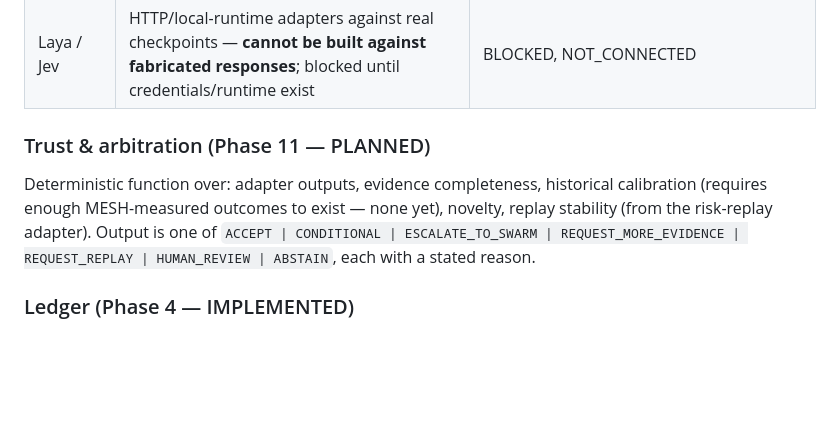
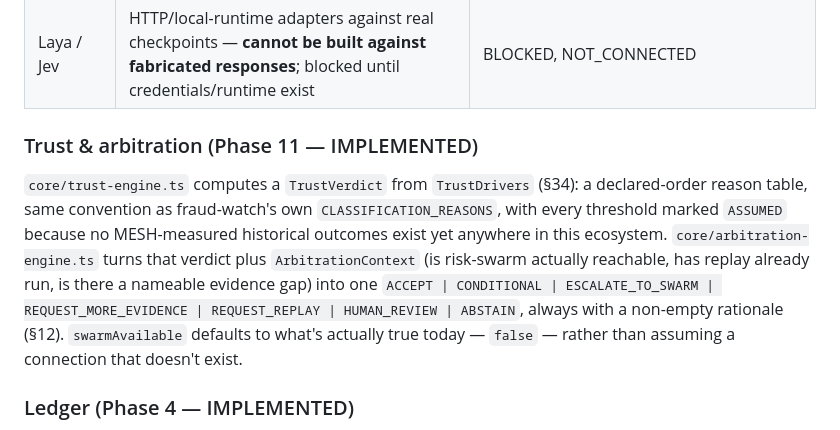
Before and after one commit to Jeevan-0508/Risk-Mesh, a Markdown page: docs/MESH_ARCHITECTURE.md, the part around the change. Rendered like a GitHub page; blank space fills up the shorter version.

```diff
--- a/docs/MESH_ARCHITECTURE.md
+++ b/docs/MESH_ARCHITECTURE.md
@@ -84,12 +84,16 @@ data, and if a value can't be honestly known it is `null` with an explanation, n
 | risk-os | Read the existing `src/domain/types.ts` risk-register model (already typed) | PLANNED |
 | Laya / Jev | HTTP/local-runtime adapters against real checkpoints — **cannot be built against fabricated responses**; blocked until credentials/runtime exist | BLOCKED, NOT_CONNECTED |
 
-### Trust & arbitration (Phase 11 — PLANNED)
+### Trust & arbitration (Phase 11 — IMPLEMENTED)
 
-Deterministic function over: adapter outputs, evidence completeness, historical calibration (requires
-enough MESH-measured outcomes to exist — none yet), novelty, replay stability (from the risk-replay
-adapter). Output is one of `ACCEPT | CONDITIONAL | ESCALATE_TO_SWARM | REQUEST_MORE_EVIDENCE |
-REQUEST_REPLAY | HUMAN_REVIEW | ABSTAIN`, each with a stated reason.
+`core/trust-engine.ts` computes a `TrustVerdict` from `TrustDrivers` (§34): a declared-order reason
+table, same convention as fraud-watch's own `CLASSIFICATION_REASONS`, with every threshold marked
+`ASSUMED` because no MESH-measured historical outcomes exist yet anywhere in this ecosystem.
+`core/arbitration-engine.ts` turns that verdict plus `ArbitrationContext` (is risk-swarm actually
+reachable, has replay already run, is there a nameable evidence gap) into one `ACCEPT | CONDITIONAL |
+ESCALATE_TO_SWARM | REQUEST_MORE_EVIDENCE | REQUEST_REPLAY | HUMAN_REVIEW | ABSTAIN`, always with a
+non-empty rationale (§12). `swarmAvailable` defaults to what's actually true today — `false` — rather
+than assuming a connection that doesn't exist.
 
 ### Ledger (Phase 4 — IMPLEMENTED)
 
```
Also changed, not shown: README.md (+5 -3 lines).
